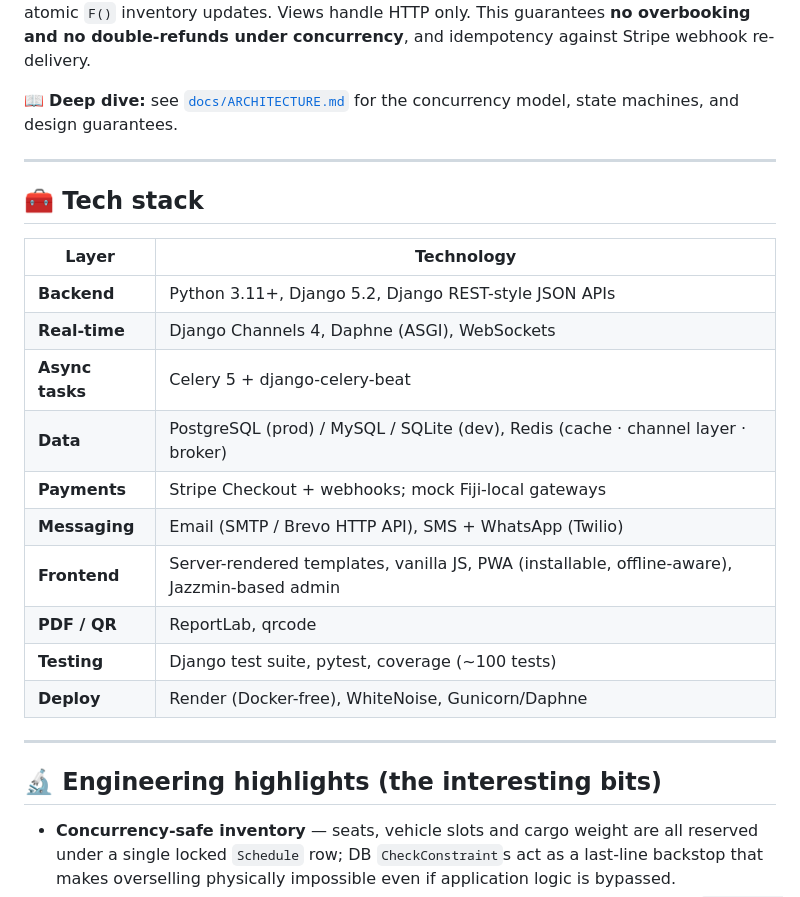
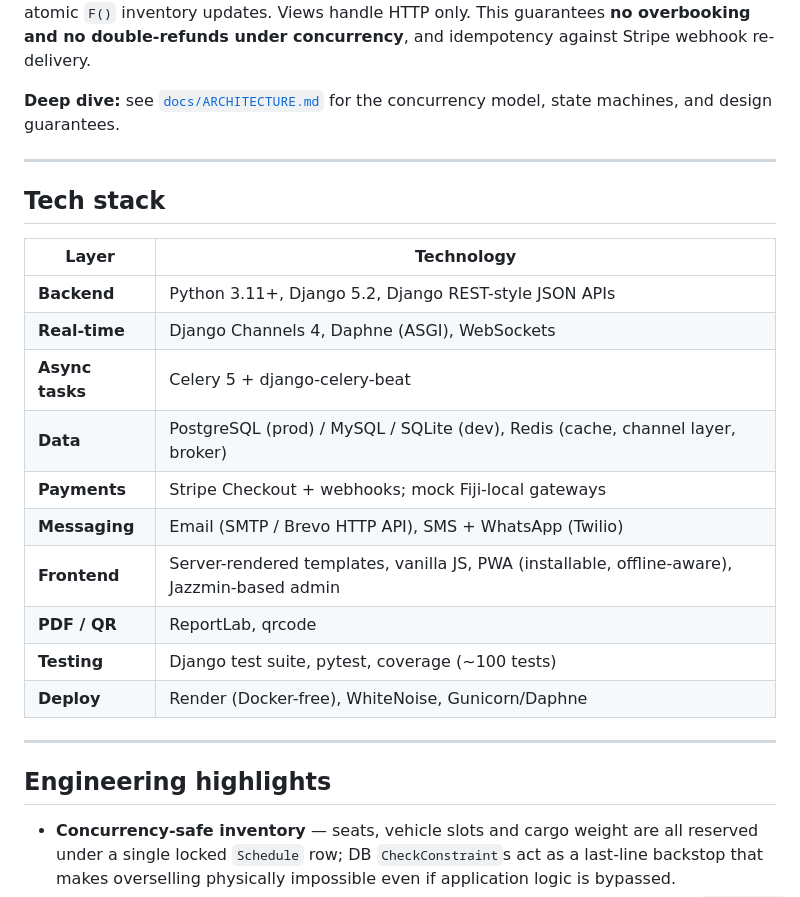
Before and after one commit to Lagilava/fiji_ferry_booking-IS314-2025-, a Markdown page: README.md, the part around one of its changes. Drawn GitHub-style.

```diff
--- a/README.md
+++ b/README.md
@@ -91,18 +149,18 @@ flowchart LR
 
 The **service layer** (`bookings/services.py`) is the heart of the system: every money- or inventory-critical operation (seat reservation, payment confirmation, cancellation/refund, rebooking, disruption broadcast) runs there under row-level locks (`SELECT … FOR UPDATE`) with atomic `F()` inventory updates. Views handle HTTP only. This guarantees **no overbooking and no double-refunds under concurrency**, and idempotency against Stripe webhook re-delivery.
 
-📖 **Deep dive:** see [`docs/ARCHITECTURE.md`](docs/ARCHITECTURE.md) for the concurrency model, state machines, and design guarantees.
+**Deep dive:** see [`docs/ARCHITECTURE.md`](docs/ARCHITECTURE.md) for the concurrency model, state machines, and design guarantees.
 
 ---
 
-## 🧰 Tech stack
+## Tech stack
 
 | Layer | Technology |
 |---|---|
 | **Backend** | Python 3.11+, Django 5.2, Django REST-style JSON APIs |
 | **Real-time** | Django Channels 4, Daphne (ASGI), WebSockets |
 | **Async tasks** | Celery 5 + django-celery-beat |
-| **Data** | PostgreSQL (prod) / MySQL / SQLite (dev), Redis (cache · channel layer · broker) |
+| **Data** | PostgreSQL (prod) / MySQL / SQLite (dev), Redis (cache, channel layer, broker) |
 | **Payments** | Stripe Checkout + webhooks; mock Fiji-local gateways |
 | **Messaging** | Email (SMTP / Brevo HTTP API), SMS + WhatsApp (Twilio) |
 | **Frontend** | Server-rendered templates, vanilla JS, PWA (installable, offline-aware), Jazzmin-based admin |
@@ -112,7 +170,7 @@ The **service layer** (`bookings/services.py`) is the heart of the system: every
 
 ---
 
-## 🔬 Engineering highlights (the interesting bits)
+## Engineering highlights
 
 - **Concurrency-safe inventory** — seats, vehicle slots and cargo weight are all reserved under a single locked `Schedule` row; DB `CheckConstraint`s act as a last-line backstop that makes overselling physically impossible even if application logic is bypassed.
 - **Idempotent payments & refunds** — payment confirmation keys off a unique `(booking, session_id)` row; refunds carry a Stripe `idempotency_key`. Safe to call from both the webhook and the success redirect, repeatedly.
```
Also changed, not shown: other parts of README.md (+84 -26 lines).
